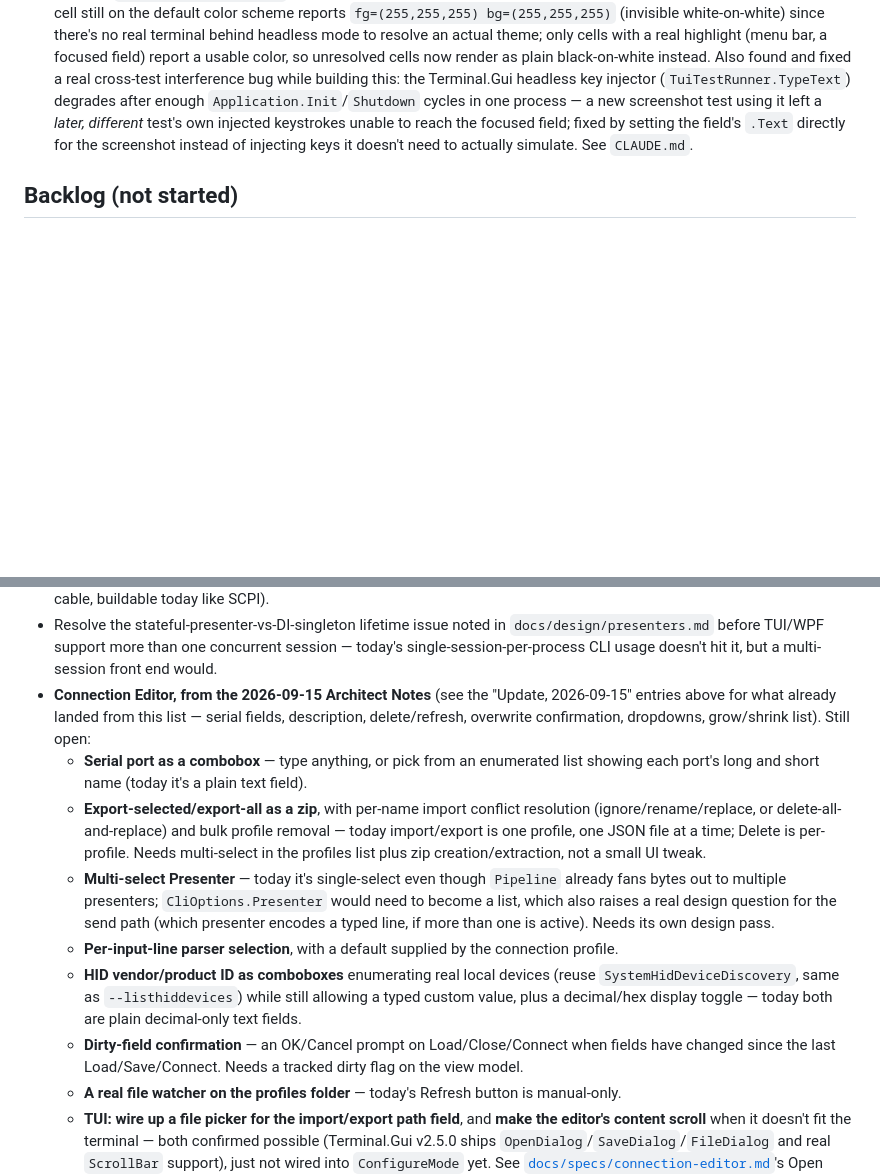
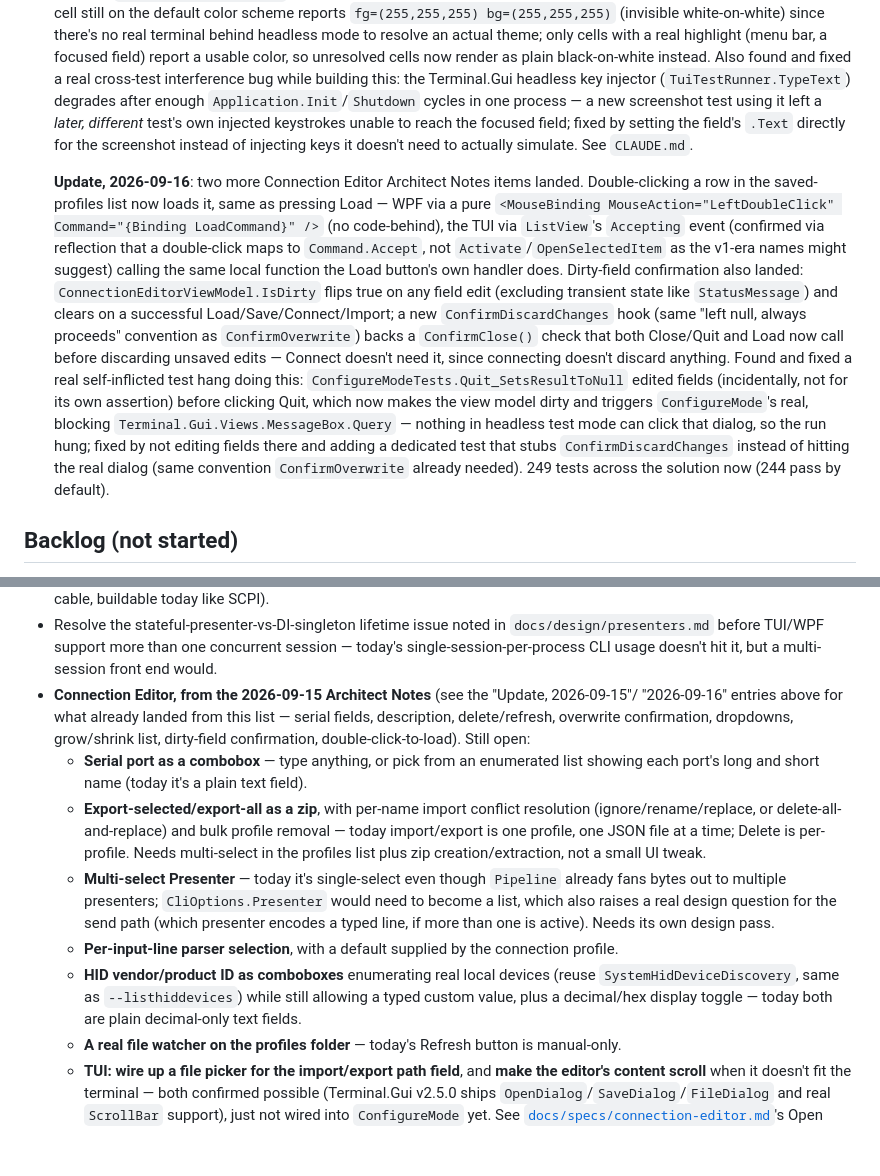
Before and after one commit to OutOfBandDevelopment/dev-term, a Markdown page: TODO.md, 2 parts joined by grey strips. Rendered like a GitHub page; blank space fills up the shorter version.

```diff
--- a/TODO.md
+++ b/TODO.md
@@ -207,6 +207,25 @@ Active / in-progress work for dev-term. Completed work is logged by date under `
   unable to reach the focused field; fixed by setting the field's `.Text` directly for the
   screenshot instead of injecting keys it doesn't need to actually simulate. See `CLAUDE.md`.
 
+  **Update, 2026-09-16**: two more Connection Editor Architect Notes items landed. Double-clicking a
+  row in the saved-profiles list now loads it, same as pressing Load — WPF via a pure
+  `<MouseBinding MouseAction="LeftDoubleClick" Command="{Binding LoadCommand}" />` (no code-behind),
+  the TUI via `ListView`'s `Accepting` event (confirmed via reflection that a double-click maps to
+  `Command.Accept`, not `Activate`/`OpenSelectedItem` as the v1-era names might suggest) calling the
+  same local function the Load button's own handler does. Dirty-field confirmation also landed:
+  `ConnectionEditorViewModel.IsDirty` flips true on any field edit (excluding transient state like
+  `StatusMessage`) and clears on a successful Load/Save/Connect/Import; a new `ConfirmDiscardChanges`
+  hook (same "left null, always proceeds" convention as `ConfirmOverwrite`) backs a `ConfirmClose()`
+  check that both Close/Quit and Load now call before discarding unsaved edits — Connect doesn't
+  need it, since connecting doesn't discard anything. Found and fixed a real self-inflicted test hang
+  doing this: `ConfigureModeTests.Quit_SetsResultToNull` edited fields (incidentally, not for its own
+  assertion) before clicking Quit, which now makes the view model dirty and triggers
+  `ConfigureMode`'s real, blocking `Terminal.Gui.Views.MessageBox.Query` — nothing in headless test
+  mode can click that dialog, so the run hung; fixed by not editing fields there and adding a
+  dedicated test that stubs `ConfirmDiscardChanges` instead of hitting the real dialog (same
+  convention `ConfirmOverwrite` already needed). 249 tests across the solution now (244 pass by
+  default).
+
 ## Backlog (not started)
 
 Prioritized per direction given 2026-09-15: BLE serial is the next transport to build (ahead of
@@ -282,9 +301,10 @@ ordered against the rest.
 - Resolve the stateful-presenter-vs-DI-singleton lifetime issue noted in
   `docs/design/presenters.md` before TUI/WPF support more than one concurrent session — today's
   single-session-per-process CLI usage doesn't hit it, but a multi-session front end would.
-- **Connection Editor, from the 2026-09-15 Architect Notes** (see the "Update, 2026-09-15" entries
-  above for what already landed from this list — serial fields, description, delete/refresh,
-  overwrite confirmation, dropdowns, grow/shrink list). Still open:
+- **Connection Editor, from the 2026-09-15 Architect Notes** (see the "Update, 2026-09-15"/
+  "2026-09-16" entries above for what already landed from this list — serial fields, description,
+  delete/refresh, overwrite confirmation, dropdowns, grow/shrink list, dirty-field confirmation,
+  double-click-to-load). Still open:
   - **Serial port as a combobox** — type anything, or pick from an enumerated list showing each
     port's long and short name (today it's a plain text field).
   - **Export-selected/export-all as a zip**, with per-name import conflict resolution
@@ -299,8 +319,6 @@ ordered against the rest.
   - **HID vendor/product ID as comboboxes** enumerating real local devices (reuse
     `SystemHidDeviceDiscovery`, same as `--listhiddevices`) while still allowing a typed custom
     value, plus a decimal/hex display toggle — today both are plain decimal-only text fields.
-  - **Dirty-field confirmation** — an OK/Cancel prompt on Load/Close/Connect when fields have
-    changed since the last Load/Save/Connect. Needs a tracked dirty flag on the view model.
   - **A real file watcher on the profiles folder** — today's Refresh button is manual-only.
   - **TUI: wire up a file picker for the import/export path field**, and **make the editor's
     content scroll** when it doesn't fit the terminal — both confirmed possible (Terminal.Gui
```
Also changed, not shown: docs/changes/2026-09-16.md (added, +62 -0 lines), docs/specs/connection-editor.md (+23 -10 lines), docs/user-guide/images/wpf-device-profiles-hid.png, docs/user-guide/images/wpf-device-profiles-serial.png, docs/user-guide/images/wpf-device-profiles-tcp.png, docs/user-guide/images/wpf-main-window-connected.png, docs/user-guide/images/wpf-main-window.png, 7 other files.
